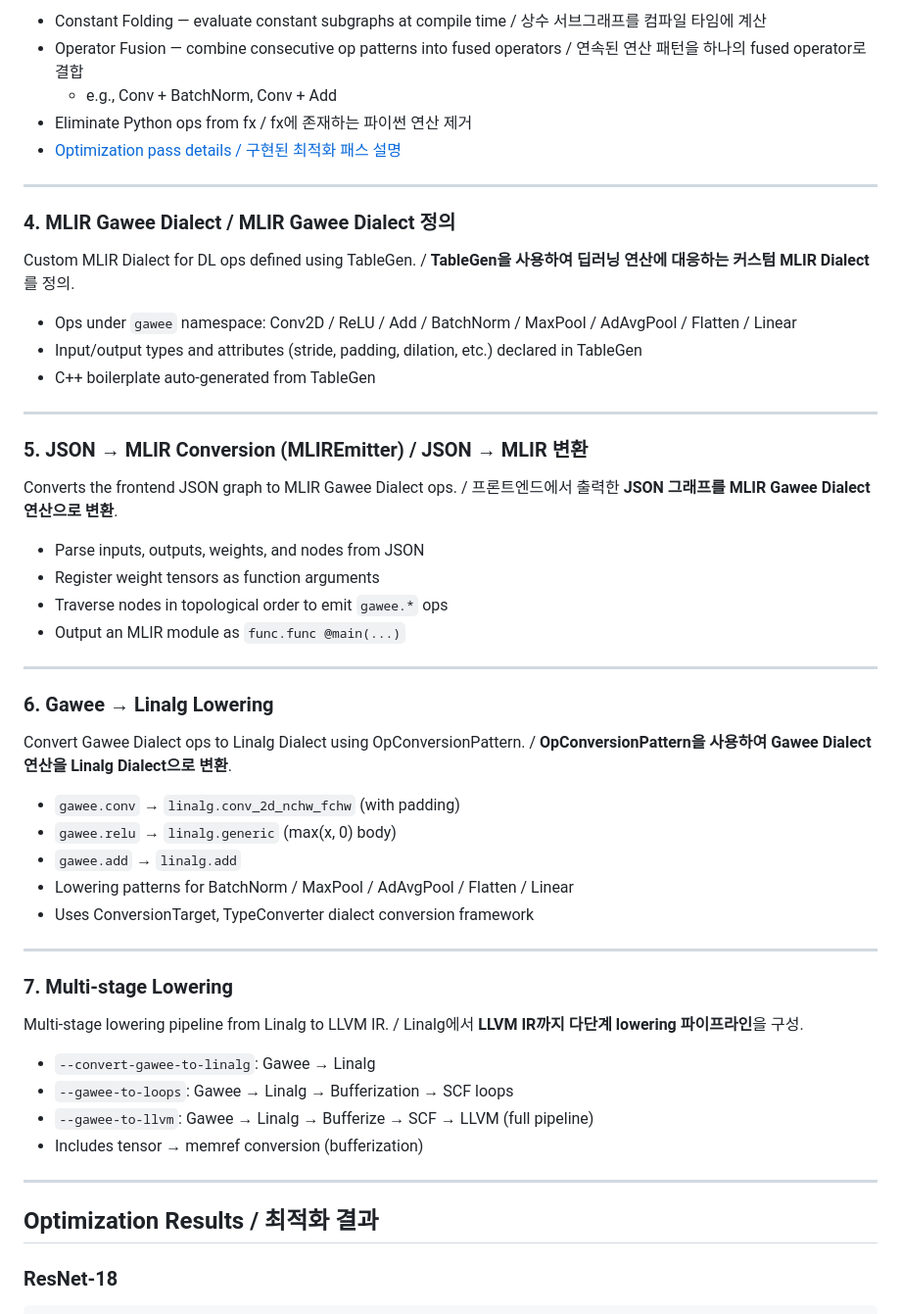
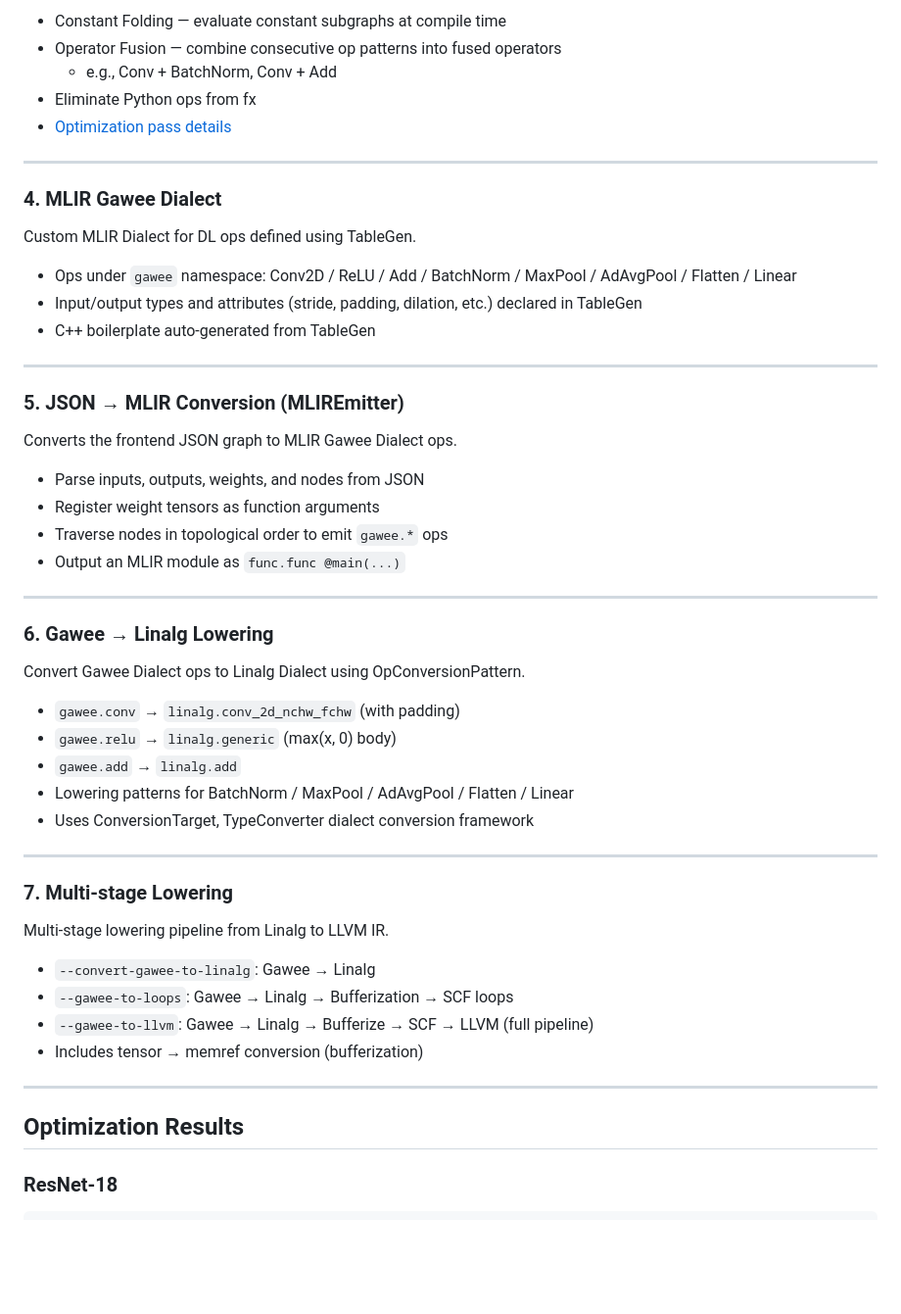
Before and after one commit to fwangdo/Gawee, a Markdown page: README.md, the part around one of its changes. Shown at 98% size. Rendered like a GitHub page; blank space fills up the shorter version.

````diff
--- a/README.md
+++ b/README.md
@@ -79,15 +73,15 @@ Only **graph-level optimizations** are performed in the frontend. / 프론트엔
 
-- Constant Folding — evaluate constant subgraphs at compile time / 상수 서브그래프를 컴파일 타임에 계산
-- Operator Fusion — combine consecutive op patterns into fused operators / 연속된 연산 패턴을 하나의 fused operator로 결합
+- Constant Folding — evaluate constant subgraphs at compile time
+- Operator Fusion — combine consecutive op patterns into fused operators
   - e.g., Conv + BatchNorm, Conv + Add
-- Eliminate Python ops from fx / fx에 존재하는 파이썬 연산 제거
-- [Optimization pass details / 구현된 최적화 패스 설명](docs/arch.md)
+- Eliminate Python ops from fx
+- [Optimization pass details](docs/arch.md)
 
 ---
 
-### 4. MLIR Gawee Dialect / MLIR Gawee Dialect 정의
+### 4. MLIR Gawee Dialect
 
-Custom MLIR Dialect for DL ops defined using TableGen. / **TableGen을 사용하여 딥러닝 연산에 대응하는 커스텀 MLIR Dialect**를 정의.
+Custom MLIR Dialect for DL ops defined using TableGen.
 
 - Ops under `gawee` namespace: Conv2D / ReLU / Add / BatchNorm / MaxPool / AdAvgPool / Flatten / Linear
 - Input/output types and attributes (stride, padding, dilation, etc.) declared in TableGen
@@ -95,9 +89,9 @@ Custom MLIR Dialect for DL ops defined using TableGen. / **TableGen을 사용하
 
 ---
 
-### 5. JSON → MLIR Conversion (MLIREmitter) / JSON → MLIR 변환
+### 5. JSON → MLIR Conversion (MLIREmitter)
 
-Converts the frontend JSON graph to MLIR Gawee Dialect ops. / 프론트엔드에서 출력한 **JSON 그래프를 MLIR Gawee Dialect 연산으로 변환**.
+Converts the frontend JSON graph to MLIR Gawee Dialect ops.
 
 - Parse inputs, outputs, weights, and nodes from JSON
 - Register weight tensors as function arguments
@@ -108,7 +102,7 @@ Converts the frontend JSON graph to MLIR Gawee Dialect ops. / 프론트엔드에
 
 ### 6. Gawee → Linalg Lowering
 
-Convert Gawee Dialect ops to Linalg Dialect using OpConversionPattern. / **OpConversionPattern을 사용하여 Gawee Dialect 연산을 Linalg Dialect으로 변환**.
+Convert Gawee Dialect ops to Linalg Dialect using OpConversionPattern.
 
 - `gawee.conv` → `linalg.conv_2d_nchw_fchw` (with padding)
 - `gawee.relu` → `linalg.generic` (max(x, 0) body)
@@ -120,7 +114,7 @@ Convert Gawee Dialect ops to Linalg Dialect using OpConversionPattern. / **OpCon
 
 ### 7. Multi-stage Lowering
 
-Multi-stage lowering pipeline from Linalg to LLVM IR. / Linalg에서 **LLVM IR까지 다단계 lowering 파이프라인**을 구성.
+Multi-stage lowering pipeline from Linalg to LLVM IR.
 
 - `--convert-gawee-to-linalg`: Gawee → Linalg
 - `--gawee-to-loops`: Gawee → Linalg → Bufferization → SCF loops
@@ -129,7 +123,7 @@ Multi-stage lowering pipeline from Linalg to LLVM IR. / Linalg에서 **LLVM IR
 
 ---
 
-## Optimization Results / 최적화 결과
+## Optimization Results
 
 ### ResNet-18
 ```
````
Also changed, not shown: other parts of README.md (+23 -29 lines), README.ko.md (added, +177 -0 lines).
